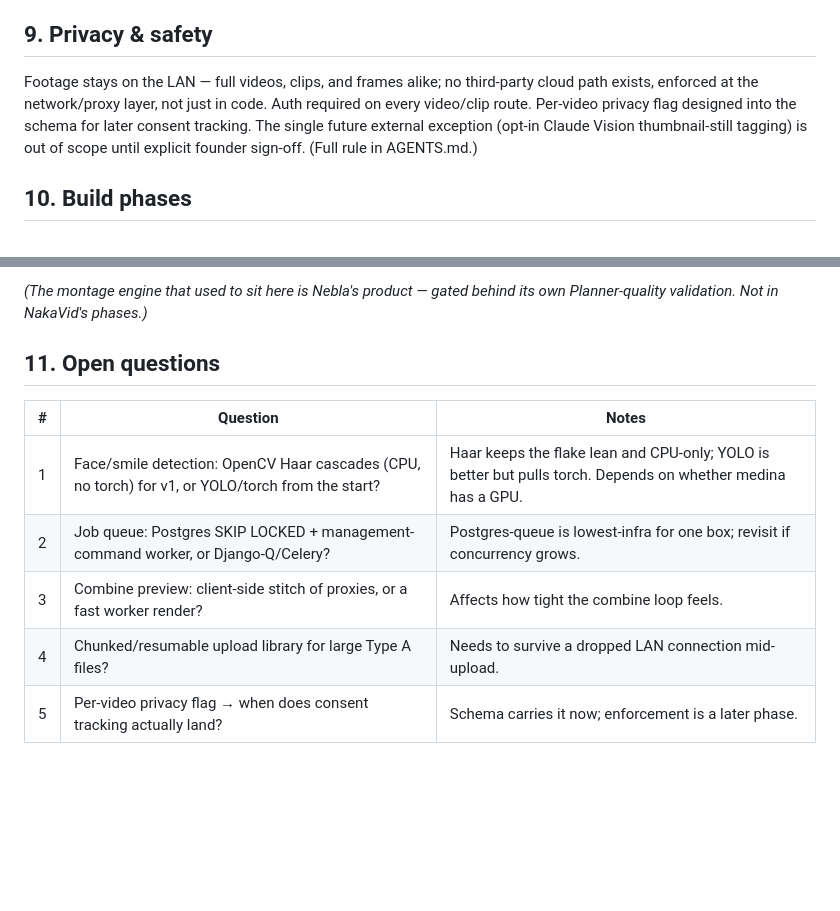
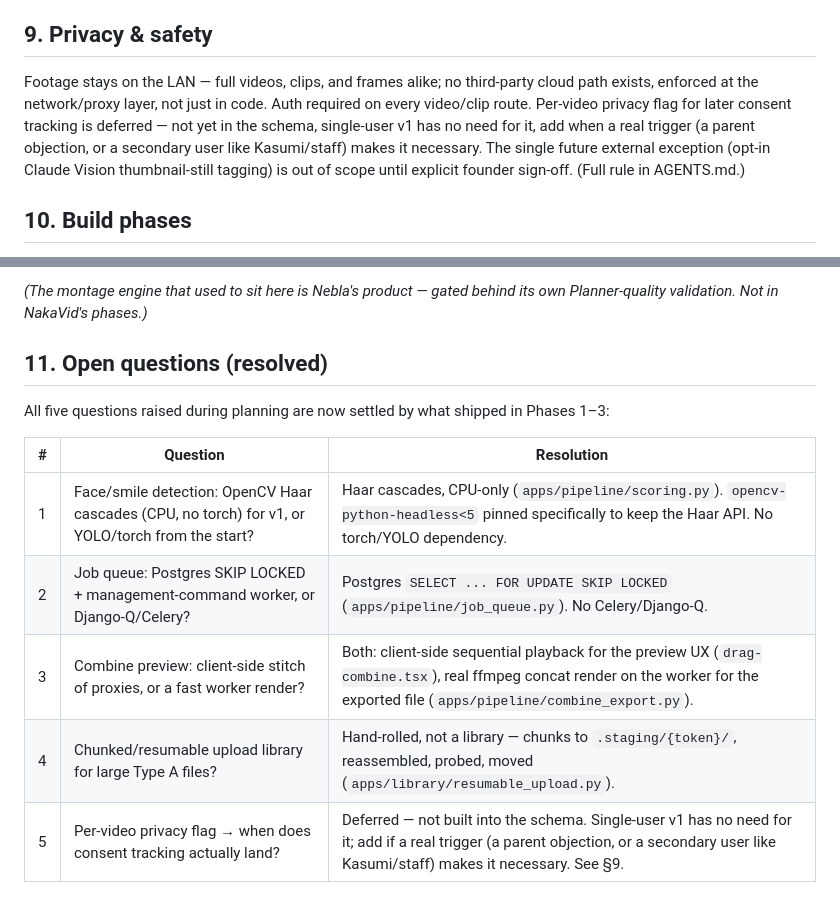
Before and after one commit to WaaLabs/nakavid, a Markdown page: nakavid-prd.md, 2 parts joined by grey strips. GitHub-like rendering; blank space fills up the shorter version.

Commit message:
docs: resolve PRD open questions, defer privacy flag
All five questions from PRD section 11 are settled by what shipped in
Phases 1-3. Per-video privacy flag stays out of the schema until a
real trigger (parent objection, secondary user) makes it necessary.

Co-Authored-By: Claude Sonnet 5 <noreply@anthropic.com>
Claude-Session: https://claude.ai/code/session_01Gbm6rAEBcg5G4Y7qqqUqVL

```diff
--- a/nakavid-prd.md
+++ b/nakavid-prd.md
@@ -85,7 +85,7 @@ Stack is authoritative in `AGENTS.md`. In one line for this doc: **Django** (CMS
 
 ## 9. Privacy & safety
 
-Footage stays on the LAN — full videos, clips, and frames alike; no third-party cloud path exists, enforced at the network/proxy layer, not just in code. Auth required on every video/clip route. Per-video privacy flag designed into the schema for later consent tracking. The single future external exception (opt-in Claude Vision thumbnail-still tagging) is out of scope until explicit founder sign-off. (Full rule in AGENTS.md.)
+Footage stays on the LAN — full videos, clips, and frames alike; no third-party cloud path exists, enforced at the network/proxy layer, not just in code. Auth required on every video/clip route. Per-video privacy flag for later consent tracking is deferred — not yet in the schema, single-user v1 has no need for it, add when a real trigger (a parent objection, or a secondary user like Kasumi/staff) makes it necessary. The single future external exception (opt-in Claude Vision thumbnail-still tagging) is out of scope until explicit founder sign-off. (Full rule in AGENTS.md.)
 
 ## 10. Build phases
 
@@ -99,12 +99,14 @@ Footage stays on the LAN — full videos, clips, and frames alike; no third-part
 
 *(The montage engine that used to sit here is Nebla's product — gated behind its own Planner-quality validation. Not in NakaVid's phases.)*
 
-## 11. Open questions
+## 11. Open questions (resolved)
 
-| # | Question | Notes |
+All five questions raised during planning are now settled by what shipped in Phases 1–3:
+
+| # | Question | Resolution |
 |---|---|---|
-| 1 | Face/smile detection: OpenCV Haar cascades (CPU, no torch) for v1, or YOLO/torch from the start? | Haar keeps the flake lean and CPU-only; YOLO is better but pulls torch. Depends on whether medina has a GPU. |
-| 2 | Job queue: Postgres SKIP LOCKED + management-command worker, or Django-Q/Celery? | Postgres-queue is lowest-infra for one box; revisit if concurrency grows. |
-| 3 | Combine preview: client-side stitch of proxies, or a fast worker render? | Affects how tight the combine loop feels. |
-| 4 | Chunked/resumable upload library for large Type A files? | Needs to survive a dropped LAN connection mid-upload. |
-| 5 | Per-video privacy flag → when does consent tracking actually land? | Schema carries it now; enforcement is a later phase. |
+| 1 | Face/smile detection: OpenCV Haar cascades (CPU, no torch) for v1, or YOLO/torch from the start? | Haar cascades, CPU-only (`apps/pipeline/scoring.py`). `opencv-python-headless<5` pinned specifically to keep the Haar API. No torch/YOLO dependency. |
+| 2 | Job queue: Postgres SKIP LOCKED + management-command worker, or Django-Q/Celery? | Postgres `SELECT ... FOR UPDATE SKIP LOCKED` (`apps/pipeline/job_queue.py`). No Celery/Django-Q. |
+| 3 | Combine preview: client-side stitch of proxies, or a fast worker render? | Both: client-side sequential playback for the preview UX (`drag-combine.tsx`), real ffmpeg concat render on the worker for the exported file (`apps/pipeline/combine_export.py`). |
+| 4 | Chunked/resumable upload library for large Type A files? | Hand-rolled, not a library — chunks to `.staging/{token}/`, reassembled, probed, moved (`apps/library/resumable_upload.py`). |
+| 5 | Per-video privacy flag → when does consent tracking actually land? | Deferred — not built into the schema. Single-user v1 has no need for it; add if a real trigger (a parent objection, or a secondary user like Kasumi/staff) makes it necessary. See §9. |
```
